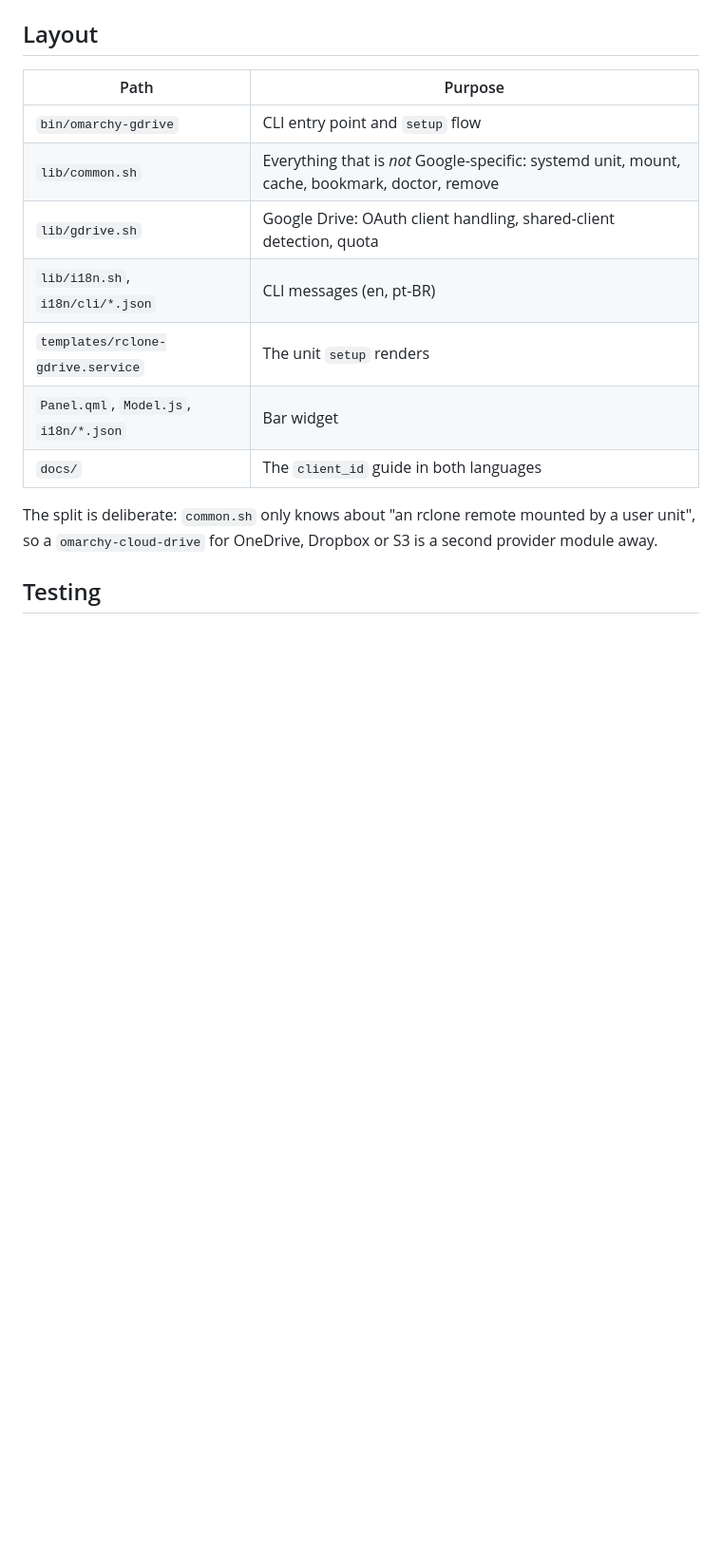
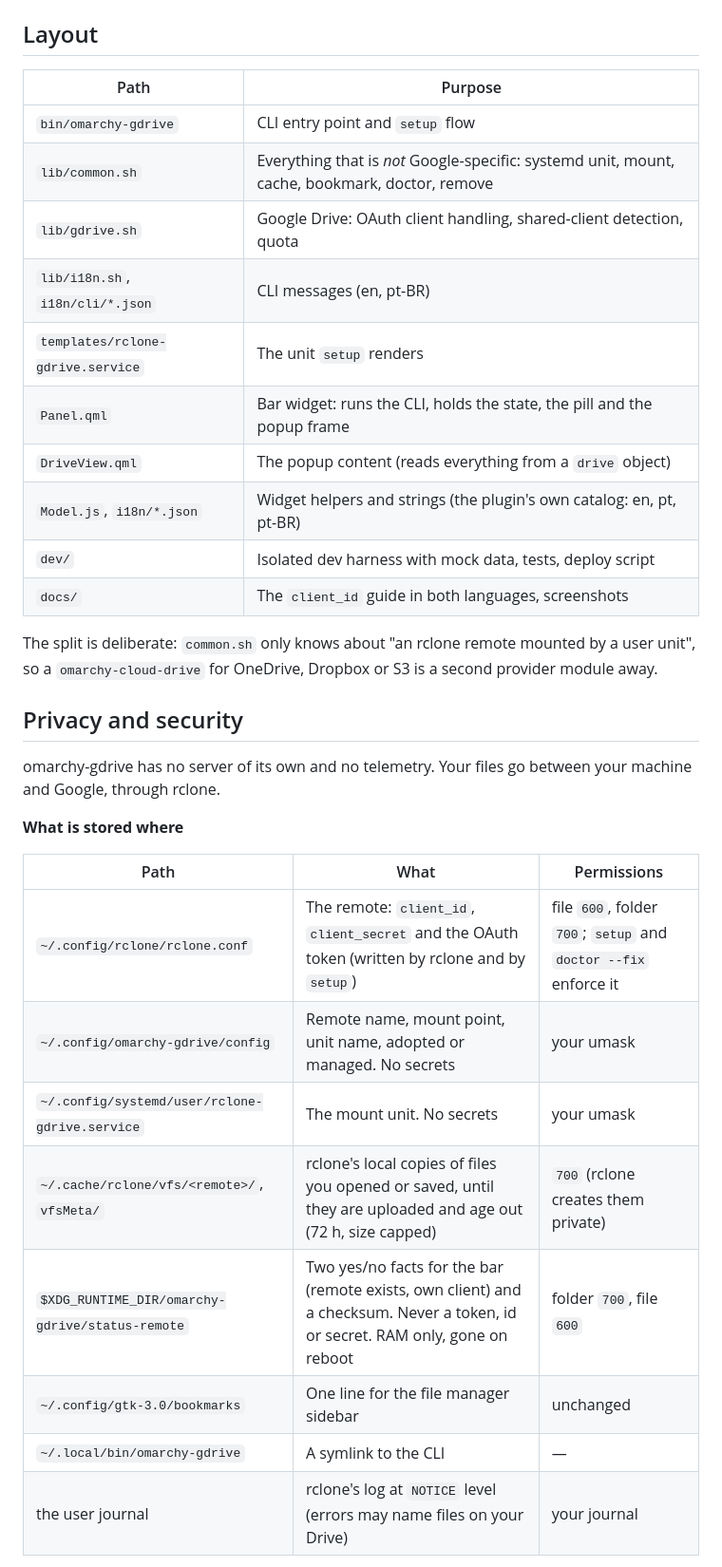
Before and after one commit to gusthanks/omarchy-gdrive, a Markdown page: README.md, the part around one of its changes. Shown at 95% size. GitHub-like rendering; blank space fills up the shorter version.

```diff
--- a/README.md
+++ b/README.md
@@ -105,9 +107,28 @@ IPC: `quickshell -p /usr/share/omarchy/shell ipc call gusthx.gdrive toggle` (als
 | `lib/gdrive.sh` | Google Drive: OAuth client handling, shared-client detection, quota |
 | `lib/i18n.sh`, `i18n/cli/*.json` | CLI messages (en, pt-BR) |
 | `templates/rclone-gdrive.service` | The unit `setup` renders |
-| `Panel.qml`, `Model.js`, `i18n/*.json` | Bar widget |
-| `docs/` | The `client_id` guide in both languages |
+| `Panel.qml` | Bar widget: runs the CLI, holds the state, the pill and the popup frame |
+| `DriveView.qml` | The popup content (reads everything from a `drive` object) |
+| `Model.js`, `i18n/*.json` | Widget helpers and strings (the plugin's own catalog: en, pt, pt-BR) |
+| `dev/` | Isolated dev harness with mock data, tests, deploy script |
+| `docs/` | The `client_id` guide in both languages, screenshots |
 
 The split is deliberate: `common.sh` only knows about "an rclone remote mounted by a user unit", so a `omarchy-cloud-drive` for OneDrive, Dropbox or S3 is a second provider module away.
 
-## Testing
+## Privacy and security
+
+omarchy-gdrive has no server of its own and no telemetry. Your files go between your machine and Google, through rclone.
+
+**What is stored where**
+
+| Path | What | Permissions |
+|---|---|---|
+| `~/.config/rclone/rclone.conf` | The remote: `client_id`, `client_secret` and the OAuth token (written by rclone and by `setup`) | file `600`, folder `700`; `setup` and `doctor --fix` enforce it |
+| `~/.config/omarchy-gdrive/config` | Remote name, mount point, unit name, adopted or managed. No secrets | your umask |
+| `~/.config/systemd/user/rclone-gdrive.service` | The mount unit. No secrets | your umask |
+| `~/.cache/rclone/vfs/<remote>/`, `vfsMeta/` | rclone's local copies of files you opened or saved, until they are uploaded and age out (72 h, size capped) | `700` (rclone creates them private) |
+| `$XDG_RUNTIME_DIR/omarchy-gdrive/status-remote` | Two yes/no facts for the bar (remote exists, own client) and a checksum. Never a token, id or secret. RAM only, gone on reboot | folder `700`, file `600` |
+| `~/.config/gtk-3.0/bookmarks` | One line for the file manager sidebar | unchanged |
+| `~/.local/bin/omarchy-gdrive` | A symlink to the CLI | — |
+| the user journal | rclone's log at `NOTICE` level (errors may name files on your Drive) | your journal |
+
```
Also changed, not shown: other parts of README.md (+38 -8 lines), AGENTS.md (+40 -20 lines), docs/bar.png (added), docs/panel-error.png (added), docs/panel-pt-BR.png (added), docs/panel-setup.png (added), docs/panel-shared.png (added), docs/panel.png (added), 13 other files.
